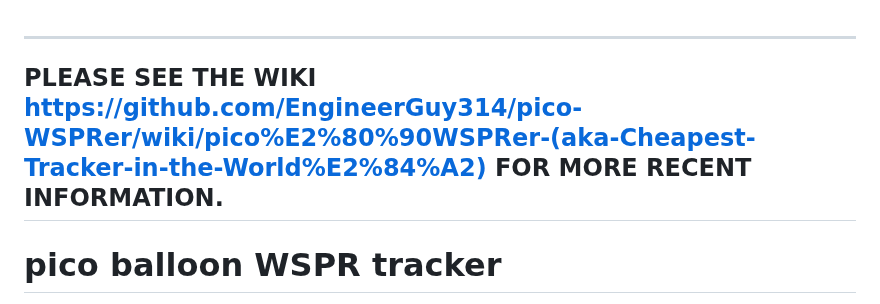
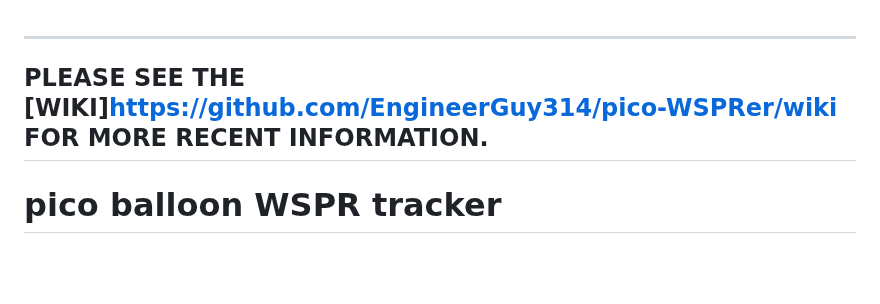
Before and after one commit to EngineerGuy314/pico-WSPRer, a Markdown page: README.md, the part around the change. GitHub-like rendering; blank space fills up the shorter version.

```diff
--- a/README.md
+++ b/README.md
@@ -1,7 +1,7 @@
 
 ----------
 
-PLEASE SEE THE WIKI https://github.com/EngineerGuy314/pico-WSPRer/wiki/pico%E2%80%90WSPRer-(aka-Cheapest-Tracker-in-the-World%E2%84%A2) FOR MORE RECENT INFORMATION.
+PLEASE SEE THE [WIKI]https://github.com/EngineerGuy314/pico-WSPRer/wiki FOR MORE RECENT INFORMATION.
 ----------
 
 
```
